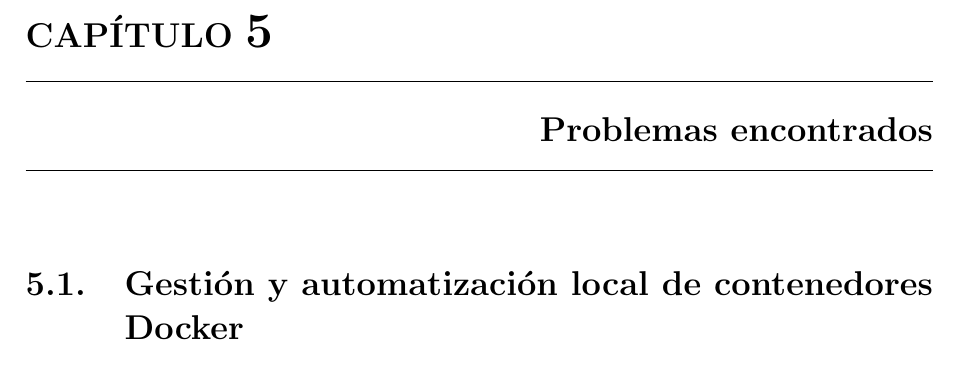
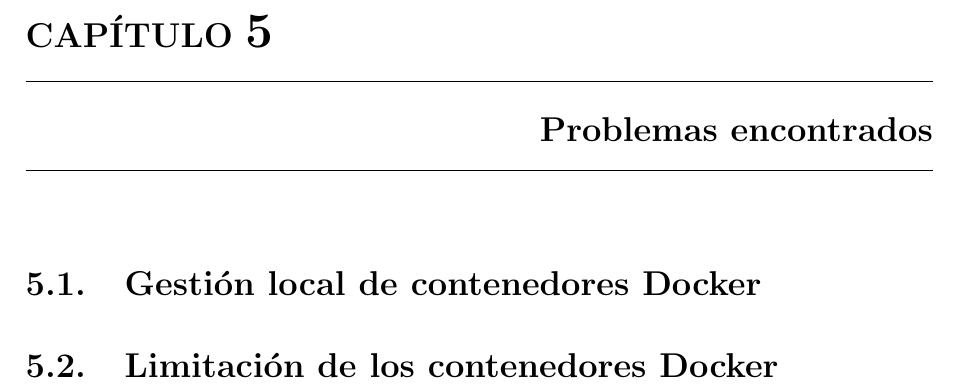
Before and after one commit to 15Galan/tfg_memoria, a LaTeX thesis (main.tex, which reads pages/05-cuerpo.tex): part of page 58 of 67, cut so that both start at the same text. Compiled offline with pdfLaTeX.

Commit message:
rft(5.0.0): problema añadido

```diff
--- a/pages/05-cuerpo.tex
+++ b/pages/05-cuerpo.tex
@@ -1283,9 +1283,9 @@
 
 \chapter{Problemas encontrados}
 
-    \section{Gestión y automatización local de contenedores Docker}
+    \section{Gestión local de contenedores Docker}
 
-
+    \section{Limitación de los contenedores Docker}
 
 \chapter{Resultados}
 
```
